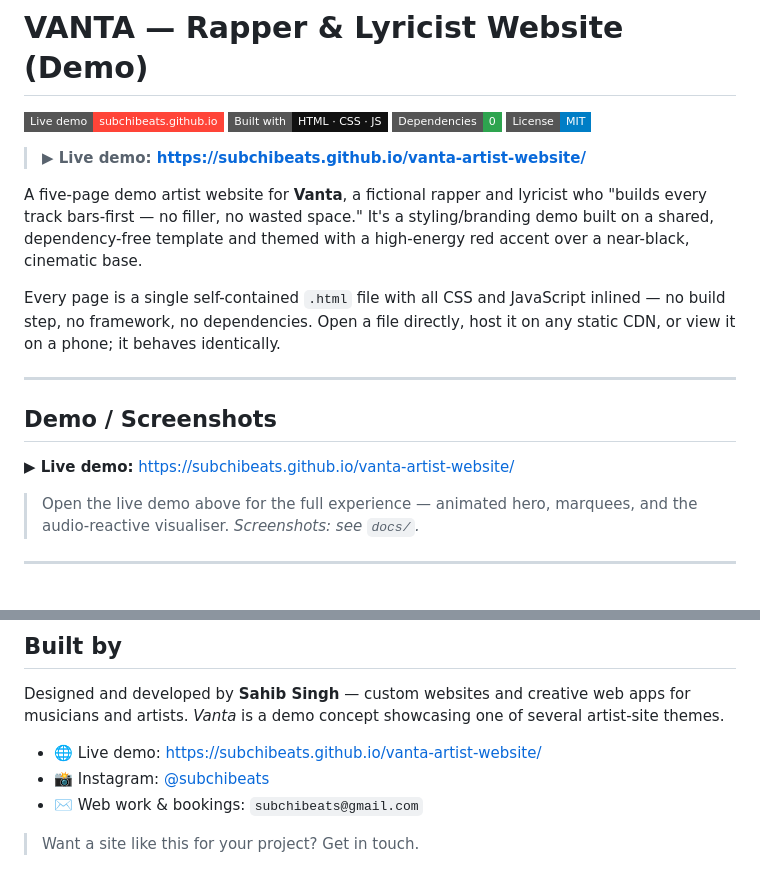
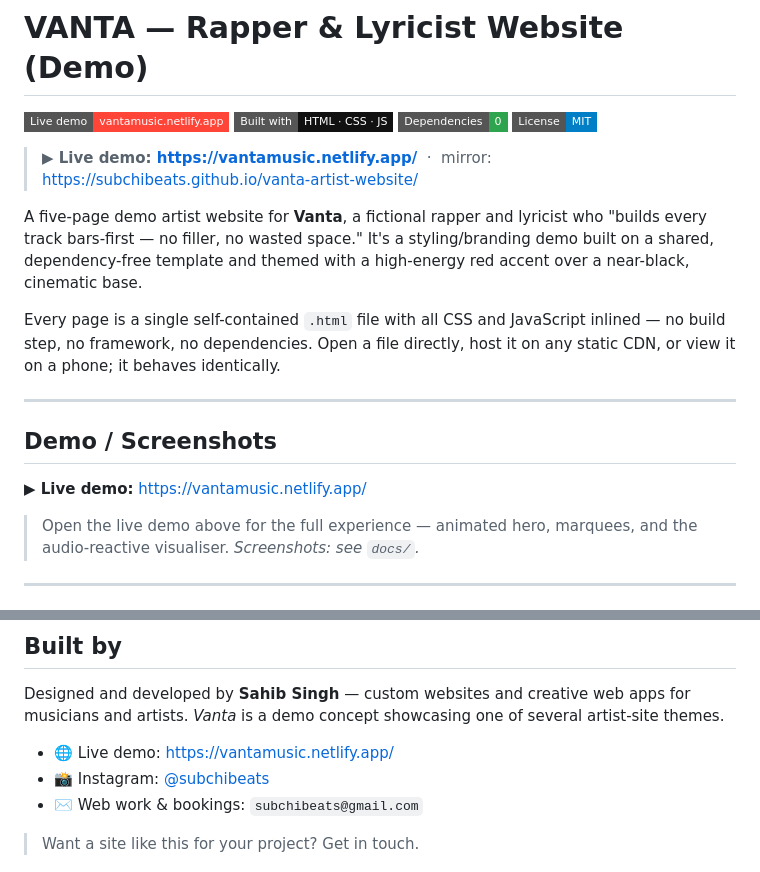
Before and after one commit to SubchiBeats/vanta-artist-website, a Markdown page: README.md, 2 parts joined by grey strips. GitHub-like rendering; badges without logos.

Commit message:
docs: add screenshots and use Netlify production URLs
- Add real screenshots under docs/ and embed them in the README
- Point live-demo links/badges at the Netlify production sites
  (GitHub Pages kept as a mirror)

Co-Authored-By: Claude Opus 4.8 <noreply@anthropic.com>

```diff
--- a/README.md
+++ b/README.md
@@ -1,11 +1,12 @@
 # VANTA — Rapper & Lyricist Website (Demo)
 
-[![Live site](https://img.shields.io/badge/Live%20demo-subchibeats.github.io-FF4438?style=flat-square)](https://subchibeats.github.io/vanta-artist-website/)
+[![Live site](https://img.shields.io/badge/Live%20demo-vantamusic.netlify.app-FF4438?style=flat-square)](https://vantamusic.netlify.app/)
 [![Made with](https://img.shields.io/badge/Built%20with-HTML%20%C2%B7%20CSS%20%C2%B7%20JS-111?style=flat-square)](#tech-stack)
 [![No build step](https://img.shields.io/badge/Dependencies-0-2ea44f?style=flat-square)](#tech-stack)
 [![License: MIT](https://img.shields.io/badge/License-MIT-blue?style=flat-square)](LICENSE)
 
-> **▶ Live demo: https://subchibeats.github.io/vanta-artist-website/**
+> **▶ Live demo: https://vantamusic.netlify.app/**
+> &nbsp;·&nbsp; mirror: https://subchibeats.github.io/vanta-artist-website/
 
 A five-page demo artist website for **Vanta**, a fictional rapper and lyricist
 who "builds every track bars-first — no filler, no wasted space." It's a
@@ -20,7 +21,7 @@ host it on any static CDN, or view it on a phone; it behaves identically.
 
 ## Demo / Screenshots
 
-**▶ Live demo:** https://subchibeats.github.io/vanta-artist-website/
+**▶ Live demo:** https://vantamusic.netlify.app/
 
 > Open the live demo above for the full experience — animated hero, marquees,
 > and the audio-reactive visualiser. _Screenshots: see `docs/`._
@@ -106,7 +107,7 @@ Designed and developed by **Sahib Singh** — custom websites and creative web
 apps for musicians and artists. *Vanta* is a demo concept showcasing one of
 several artist-site themes.
 
-- 🌐 Live demo: https://subchibeats.github.io/vanta-artist-website/
+- 🌐 Live demo: https://vantamusic.netlify.app/
 - 📸 Instagram: [@subchibeats](https://instagram.com/subchibeats)
 - ✉️ Web work & bookings: `subchibeats@gmail.com`
 
```
